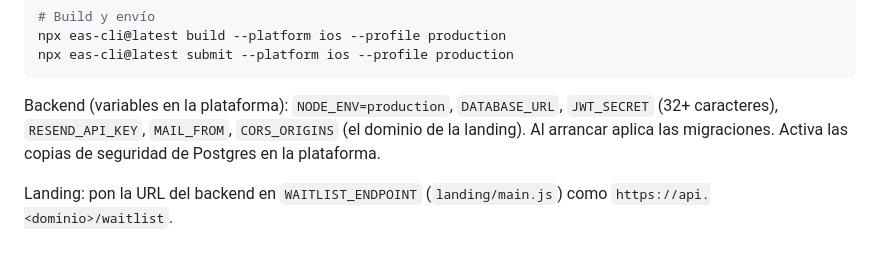
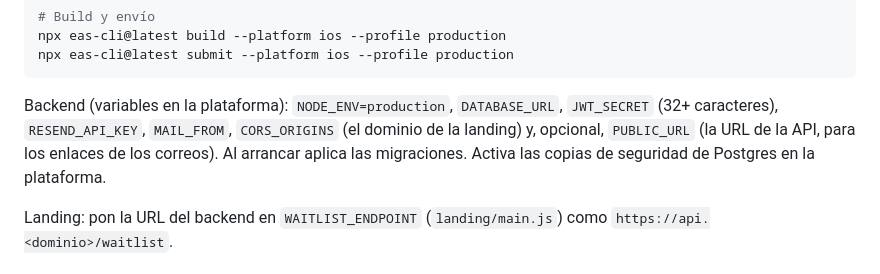
Before and after one commit to MniSantiago/Lumi, a Markdown page: APP_STORE.md, the part around the change. Rendered like a GitHub page.

Commit message:
APP_STORE.md: PUBLIC_URL en las variables del backend
Co-Authored-By: Claude Opus 5.5 <noreply@anthropic.com>
Claude-Session: https://claude.ai/code/session_011sBrLBaobHT4p4Jo64PZQL

````diff
--- a/APP_STORE.md
+++ b/APP_STORE.md
@@ -111,7 +111,7 @@ npx eas-cli@latest build --platform ios --profile production
 npx eas-cli@latest submit --platform ios --profile production
 ```
 
-Backend (variables en la plataforma): `NODE_ENV=production`, `DATABASE_URL`, `JWT_SECRET` (32+ caracteres), `RESEND_API_KEY`, `MAIL_FROM`, `CORS_ORIGINS` (el dominio de la landing). Al arrancar aplica las migraciones. Activa las copias de seguridad de Postgres en la plataforma.
+Backend (variables en la plataforma): `NODE_ENV=production`, `DATABASE_URL`, `JWT_SECRET` (32+ caracteres), `RESEND_API_KEY`, `MAIL_FROM`, `CORS_ORIGINS` (el dominio de la landing) y, opcional, `PUBLIC_URL` (la URL de la API, para los enlaces de los correos). Al arrancar aplica las migraciones. Activa las copias de seguridad de Postgres en la plataforma.
 
 Landing: pon la URL del backend en `WAITLIST_ENDPOINT` (`landing/main.js`) como `https://api.<dominio>/waitlist`.
 
````
